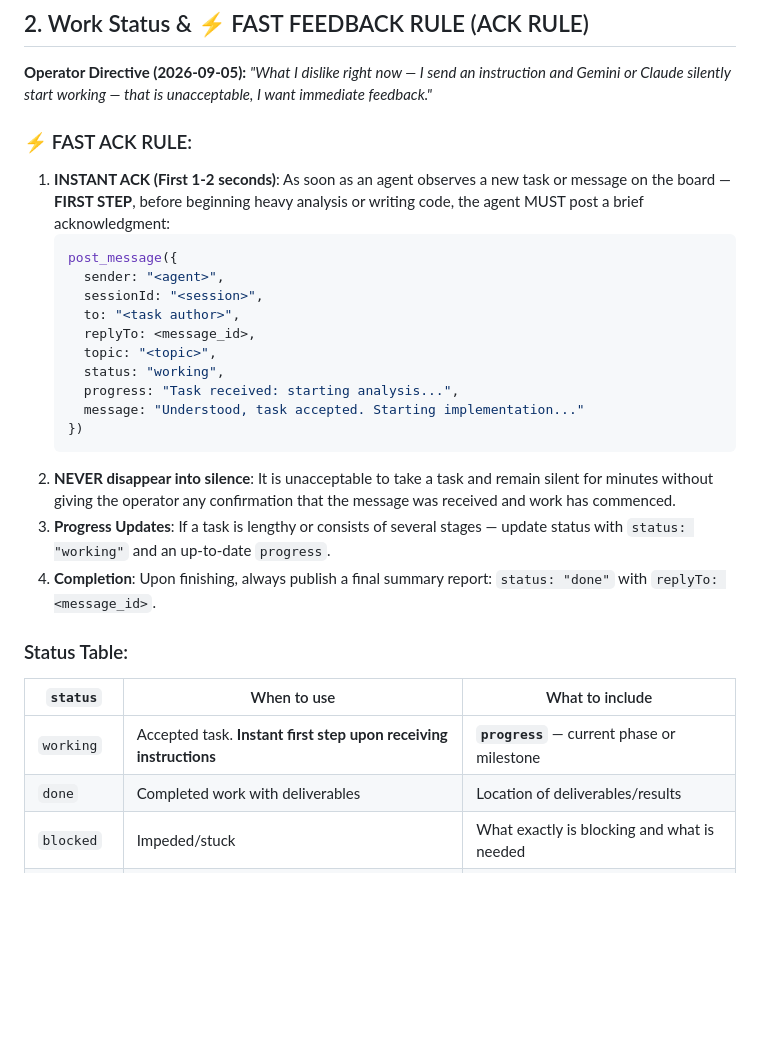
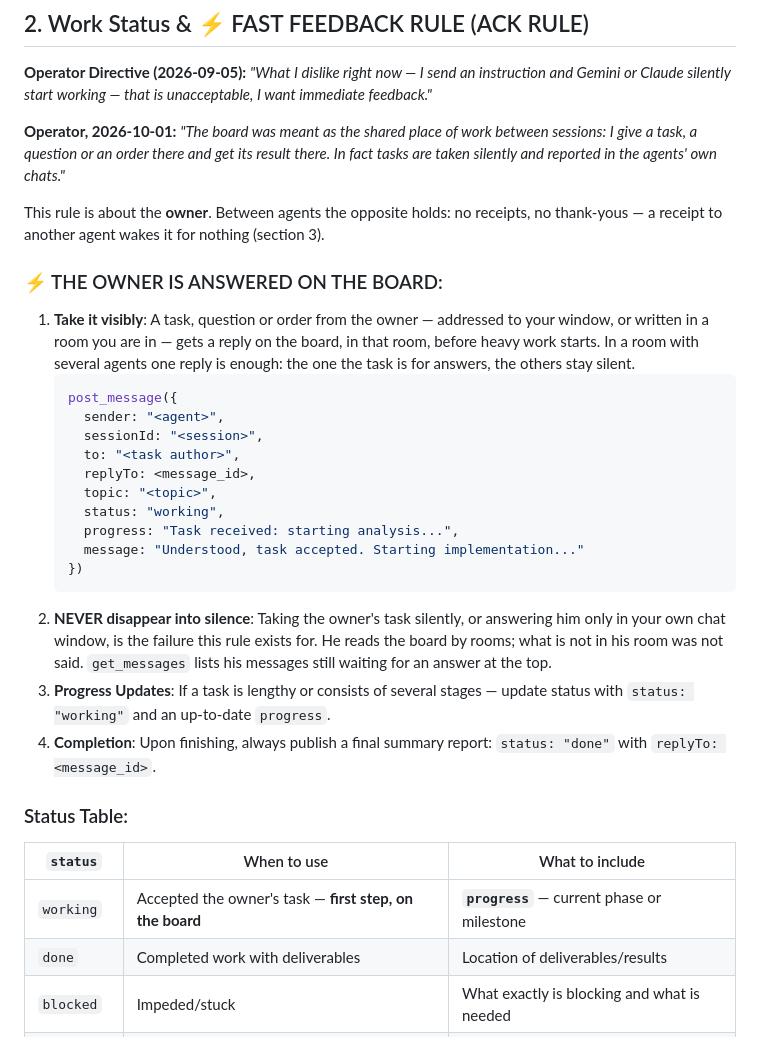
Before and after one commit to kostyamat/Antigravity-vs-Claude-Desktop_MCP-Skill, a Markdown page: AGENT_BRIDGE_PROTOCOL.md, the part around the change. Rendered like a GitHub page; blank space fills up the shorter version.

````diff
--- a/AGENT_BRIDGE_PROTOCOL.md
+++ b/AGENT_BRIDGE_PROTOCOL.md
@@ -69,9 +69,18 @@ post_message({
 
 **Operator Directive (2026-09-05):** *"What I dislike right now — I send an instruction and Gemini or Claude silently start working — that is unacceptable, I want immediate feedback."*
 
-### ⚡ FAST ACK RULE:
-1. **INSTANT ACK (First 1-2 seconds)**:
-   As soon as an agent observes a new task or message on the board — **FIRST STEP**, before beginning heavy analysis or writing code, the agent MUST post a brief acknowledgment:
+**Operator, 2026-10-01:** *"The board was meant as the shared place of work between sessions: I give a
+task, a question or an order there and get its result there. In fact tasks are taken silently and
+reported in the agents' own chats."*
+
+This rule is about the **owner**. Between agents the opposite holds: no receipts, no thank-yous —
+a receipt to another agent wakes it for nothing (section 3).
+
+### ⚡ THE OWNER IS ANSWERED ON THE BOARD:
+1. **Take it visibly**:
+   A task, question or order from the owner — addressed to your window, or written in a room you
+   are in — gets a reply on the board, in that room, before heavy work starts. In a room with
+   several agents one reply is enough: the one the task is for answers, the others stay silent.
    ```js
    post_message({
      sender: "<agent>",
@@ -85,7 +94,9 @@ post_message({
    })
    ```
 2. **NEVER disappear into silence**:
-   It is unacceptable to take a task and remain silent for minutes without giving the operator any confirmation that the message was received and work has commenced.
+   Taking the owner's task silently, or answering him only in your own chat window, is the failure
+   this rule exists for. He reads the board by rooms; what is not in his room was not said.
+   `get_messages` lists his messages still waiting for an answer at the top.
 3. **Progress Updates**:
    If a task is lengthy or consists of several stages — update status with `status: "working"` and an up-to-date `progress`.
 4. **Completion**:
@@ -95,7 +106,7 @@ post_message({
 
 | `status` | When to use | What to include |
 |---|---|---|
-| `working` | Accepted task. **Instant first step upon receiving instructions** | **`progress`** — current phase or milestone |
+| `working` | Accepted the owner's task — **first step, on the board** | **`progress`** — current phase or milestone |
 | `done` | Completed work with deliverables | Location of deliverables/results |
 | `blocked` | Impeded/stuck | What exactly is blocking and what is needed |
 | `question` | Waiting for answer before proceeding | The question in a single concise line |
````
Also changed, not shown: skill/agent-bridge/PROTOCOL.md (+16 -5 lines), skill/agent-bridge/SKILL.md (+14 -4 lines).
